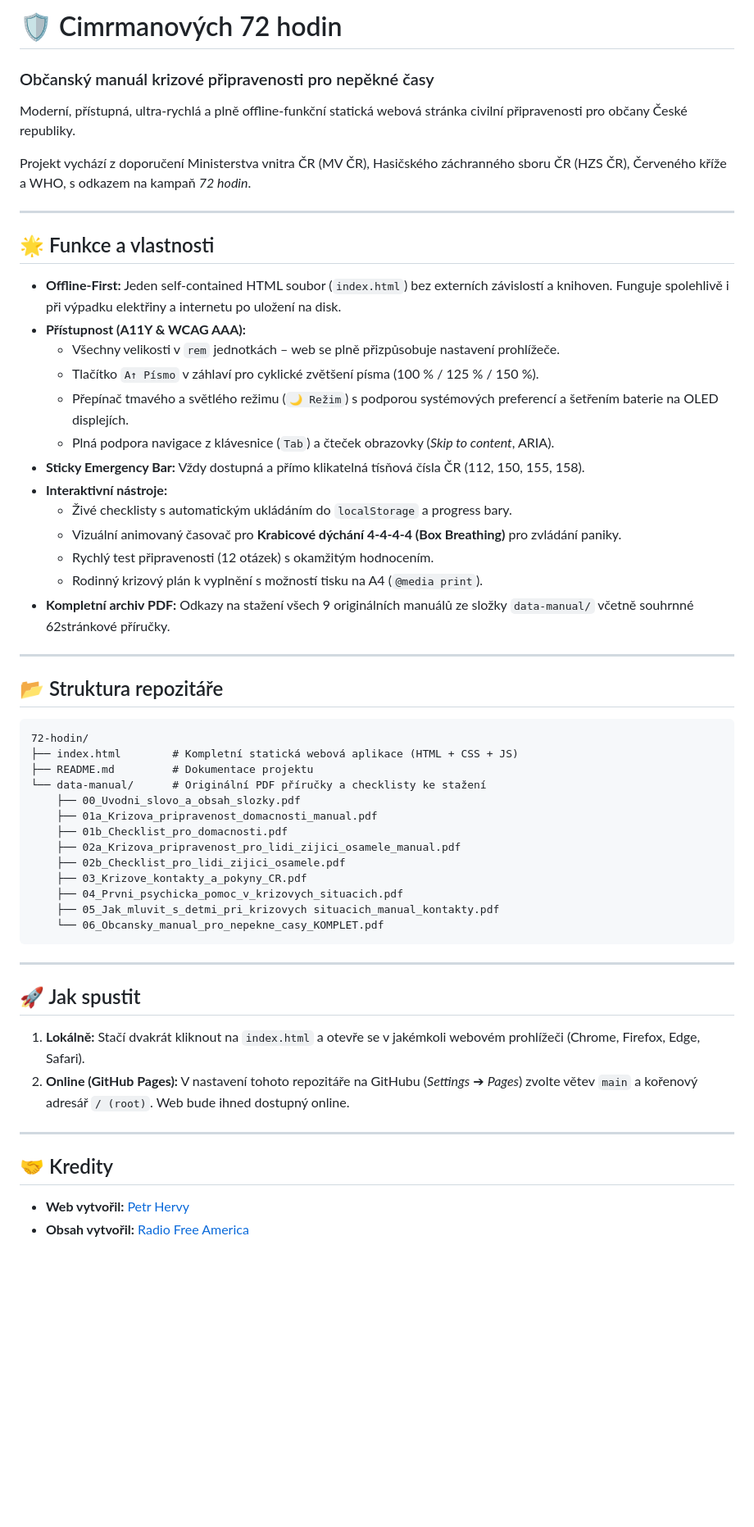
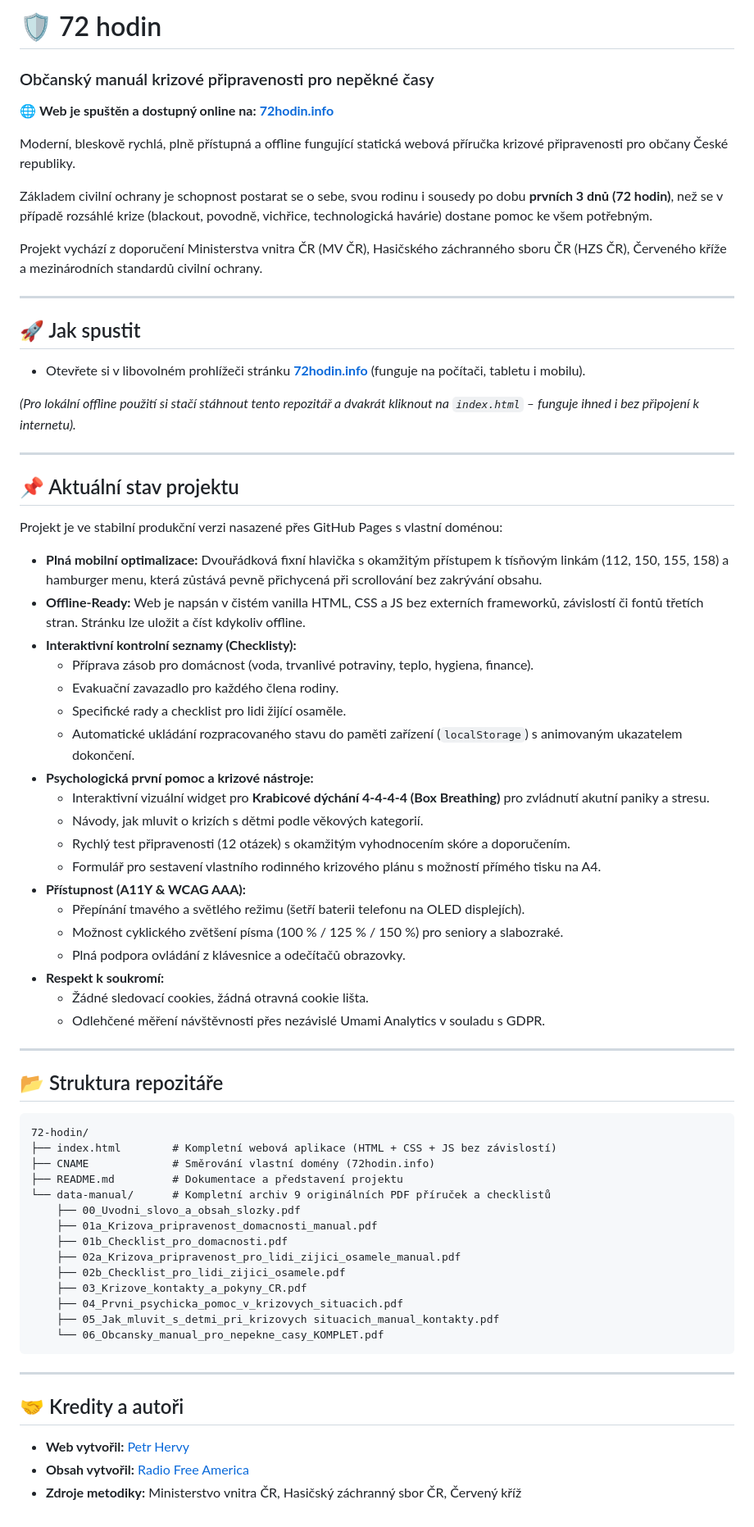
Before and after one commit to thehervy/72-hodin, a Markdown page: README.md, the part around the change. Shown at 82% size. Drawn GitHub-style; blank space fills up the shorter version.

Commit message:
Aktualizace README.md: představení projektu 72 hodin, aktuální stav a odkaz na 72hodin.info

````diff
--- a/README.md
+++ b/README.md
@@ -1,37 +1,58 @@
-# 🛡️ Cimrmanových 72 hodin
+# 🛡️ 72 hodin
 ### Občanský manuál krizové připravenosti pro nepěkné časy
 
-Moderní, přístupná, ultra-rychlá a plně offline-funkční statická webová stránka civilní připravenosti pro občany České republiky.
+🌐 **Web je spuštěn a dostupný online na:** **[72hodin.info](https://72hodin.info)**
 
-Projekt vychází z doporučení Ministerstva vnitra ČR (MV ČR), Hasičského záchranného sboru ČR (HZS ČR), Červeného kříže a WHO, s odkazem na kampaň *72 hodin*.
+Moderní, bleskově rychlá, plně přístupná a offline fungující statická webová příručka krizové připravenosti pro občany České republiky.
+
+Základem civilní ochrany je schopnost postarat se o sebe, svou rodinu i sousedy po dobu **prvních 3 dnů (72 hodin)**, než se v případě rozsáhlé krize (blackout, povodně, vichřice, technologická havárie) dostane pomoc ke všem potřebným.
+
+Projekt vychází z doporučení Ministerstva vnitra ČR (MV ČR), Hasičského záchranného sboru ČR (HZS ČR), Červeného kříže a mezinárodních standardů civilní ochrany.
 
 ---
 
-## 🌟 Funkce a vlastnosti
+## 🚀 Jak spustit
 
-- **Offline-First:** Jeden self-contained HTML soubor (`index.html`) bez externích závislostí a knihoven. Funguje spolehlivě i při výpadku elektřiny a internetu po uložení na disk.
-- **Přístupnost (A11Y & WCAG AAA):**
-  - Všechny velikosti v `rem` jednotkách – web se plně přizpůsobuje nastavení prohlížeče.
-  - Tlačítko `A↑ Písmo` v záhlaví pro cyklické zvětšení písma (100 % / 125 % / 150 %).
-  - Přepínač tmavého a světlého režimu (`🌙 Režim`) s podporou systémových preferencí a šetřením baterie na OLED displejích.
-  - Plná podpora navigace z klávesnice (`Tab`) a čteček obrazovky (*Skip to content*, ARIA).
-- **Sticky Emergency Bar:** Vždy dostupná a přímo klikatelná tísňová čísla ČR (112, 150, 155, 158).
-- **Interaktivní nástroje:**
-  - Živé checklisty s automatickým ukládáním do `localStorage` a progress bary.
-  - Vizuální animovaný časovač pro **Krabicové dýchání 4-4-4-4 (Box Breathing)** pro zvládání paniky.
-  - Rychlý test připravenosti (12 otázek) s okamžitým hodnocením.
-  - Rodinný krizový plán k vyplnění s možností tisku na A4 (`@media print`).
-- **Kompletní archiv PDF:** Odkazy na stažení všech 9 originálních manuálů ze složky `data-manual/` včetně souhrnné 62stránkové příručky.
+* Otevřete si v libovolném prohlížeči stránku **[72hodin.info](https://72hodin.info)** (funguje na počítači, tabletu i mobilu).
+
+*(Pro lokální offline použití si stačí stáhnout tento repozitář a dvakrát kliknout na `index.html` – funguje ihned i bez připojení k internetu).*
+
+---
+
+## 📌 Aktuální stav projektu
+
+Projekt je ve stabilní produkční verzi nasazené přes GitHub Pages s vlastní doménou:
+
+* **Plná mobilní optimalizace:** Dvouřádková fixní hlavička s okamžitým přístupem k tísňovým linkám (112, 150, 155, 158) a hamburger menu, která zůstává pevně přichycená při scrollování bez zakrývání obsahu.
+* **Offline-Ready:** Web je napsán v čistém vanilla HTML, CSS a JS bez externích frameworků, závislostí či fontů třetích stran. Stránku lze uložit a číst kdykoliv offline.
+* **Interaktivní kontrolní seznamy (Checklisty):**
+  * Příprava zásob pro domácnost (voda, trvanlivé potraviny, teplo, hygiena, finance).
+  * Evakuační zavazadlo pro každého člena rodiny.
+  * Specifické rady a checklist pro lidi žijící osaměle.
+  * Automatické ukládání rozpracovaného stavu do paměti zařízení (`localStorage`) s animovaným ukazatelem dokončení.
+* **Psychologická první pomoc a krizové nástroje:**
+  * Interaktivní vizuální widget pro **Krabicové dýchání 4-4-4-4 (Box Breathing)** pro zvládnutí akutní paniky a stresu.
+  * Návody, jak mluvit o krizích s dětmi podle věkových kategorií.
+  * Rychlý test připravenosti (12 otázek) s okamžitým vyhodnocením skóre a doporučením.
+  * Formulář pro sestavení vlastního rodinného krizového plánu s možností přímého tisku na A4.
+* **Přístupnost (A11Y & WCAG AAA):**
+  * Přepínání tmavého a světlého režimu (šetří baterii telefonu na OLED displejích).
+  * Možnost cyklického zvětšení písma (100 % / 125 % / 150 %) pro seniory a slabozraké.
+  * Plná podpora ovládání z klávesnice a odečítačů obrazovky.
+* **Respekt k soukromí:**
+  * Žádné sledovací cookies, žádná otravná cookie lišta.
+  * Odlehčené měření návštěvnosti přes nezávislé Umami Analytics v souladu s GDPR.
 
 ---
 
 ## 📂 Struktura repozitáře
 
-```
+```text
 72-hodin/
-├── index.html        # Kompletní statická webová aplikace (HTML + CSS + JS)
-├── README.md         # Dokumentace projektu
-└── data-manual/      # Originální PDF příručky a checklisty ke stažení
+├── index.html        # Kompletní webová aplikace (HTML + CSS + JS bez závislostí)
+├── CNAME             # Směrování vlastní domény (72hodin.info)
+├── README.md         # Dokumentace a představení projektu
+└── data-manual/      # Kompletní archiv 9 originálních PDF příruček a checklistů
     ├── 00_Uvodni_slovo_a_obsah_slozky.pdf
     ├── 01a_Krizova_pripravenost_domacnosti_manual.pdf
     ├── 01b_Checklist_pro_domacnosti.pdf
@@ -45,14 +66,8 @@ Projekt vychází z doporučení Ministerstva vnitra ČR (MV ČR), Hasičského
 
 ---
 
-## 🚀 Jak spustit
+## 🤝 Kredity a autoři
 
-1. **Lokálně:** Stačí dvakrát kliknout na `index.html` a otevře se v jakémkoli webovém prohlížeči (Chrome, Firefox, Edge, Safari).
-2. **Online (GitHub Pages):** V nastavení tohoto repozitáře na GitHubu (*Settings* ➔ *Pages*) zvolte větev `main` a kořenový adresář `/ (root)`. Web bude ihned dostupný online.
-
----
-
-## 🤝 Kredity
-
-- **Web vytvořil:** [Petr Hervy](https://www.petrhervy.com/)
-- **Obsah vytvořil:** [Radio Free America](https://www.facebook.com/rfaprague)
+* **Web vytvořil:** [Petr Hervy](https://www.petrhervy.com/)
+* **Obsah vytvořil:** [Radio Free America](https://www.facebook.com/rfaprague)
+* **Zdroje metodiky:** Ministerstvo vnitra ČR, Hasičský záchranný sbor ČR, Červený kříž
````
